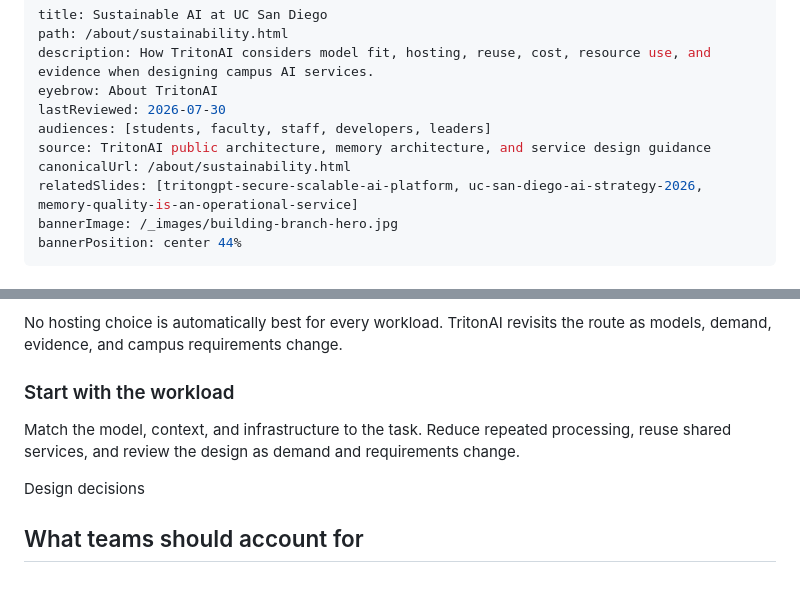
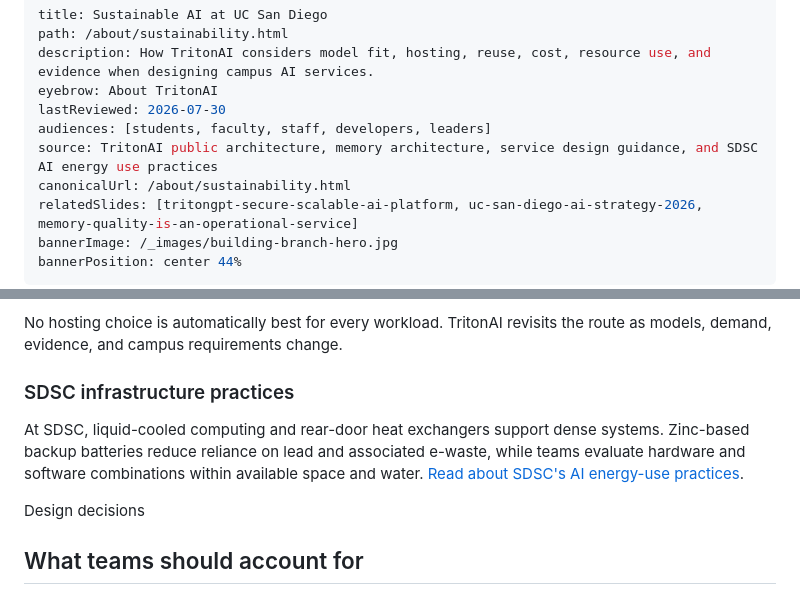
Before and after one commit to bpollak/tritonai-website, a Markdown page: content/pages/about-sustainability.md, 2 parts joined by grey strips. Rendered like a GitHub page.

Commit message:
Highlight SDSC sustainability practices (#112)
Co-authored-by: Brett Pollak <bpollak@ucsd.edu>

```diff
--- a/content/pages/about-sustainability.md
+++ b/content/pages/about-sustainability.md
@@ -5,7 +5,7 @@ description: How TritonAI considers model fit, hosting, reuse, cost, resource us
 eyebrow: About TritonAI
 lastReviewed: 2026-07-30
 audiences: [students, faculty, staff, developers, leaders]
-source: TritonAI public architecture, memory architecture, and service design guidance
+source: TritonAI public architecture, memory architecture, service design guidance, and SDSC AI energy use practices
 canonicalUrl: /about/sustainability.html
 relatedSlides: [tritongpt-secure-scalable-ai-platform, uc-san-diego-ai-strategy-2026, memory-quality-is-an-operational-service]
 bannerImage: /_images/building-branch-hero.jpg
@@ -15,7 +15,7 @@ bannerPosition: center 44%
 <section class="hub-section hub-section-intro" aria-labelledby="sustainability-intro-heading">
 <div class="row hub-split">
 <div class="col-md-7 hub-split-copy"><p class="home-kicker">Service design and operations</p><h2 id="sustainability-intro-heading">Use the resources the work requires</h2><p class="hub-lede">Sustainable AI starts with choosing an appropriate model and workflow, avoiding unnecessary processing, reusing shared capabilities, and measuring quality, latency, cost, and resource use together.</p><p>No hosting choice is automatically best for every workload. TritonAI revisits the route as models, demand, evidence, and campus requirements change.</p></div>
-<div class="col-md-5"><aside class="hub-quote-card"><span class="glyphicon glyphicon-leaf" aria-hidden="true"></span><h3>Start with the workload</h3><p>Match the model, context, and infrastructure to the task. Reduce repeated processing, reuse shared services, and review the design as demand and requirements change.</p></aside></div>
+<div class="col-md-5"><aside class="hub-quote-card"><span class="glyphicon glyphicon-leaf" aria-hidden="true"></span><h3>SDSC infrastructure practices</h3><p>At SDSC, liquid-cooled computing and rear-door heat exchangers support dense systems. Zinc-based backup batteries reduce reliance on lead and associated e-waste, while teams evaluate hardware and software combinations within available space and water. <a href="https://www.sdsc.edu/news/2025/PR20250616-AI-Summit.html" rel="noopener noreferrer" target="_blank">Read about SDSC's AI energy-use practices</a>.</p></aside></div>
 </div>
 </section>
 
```
